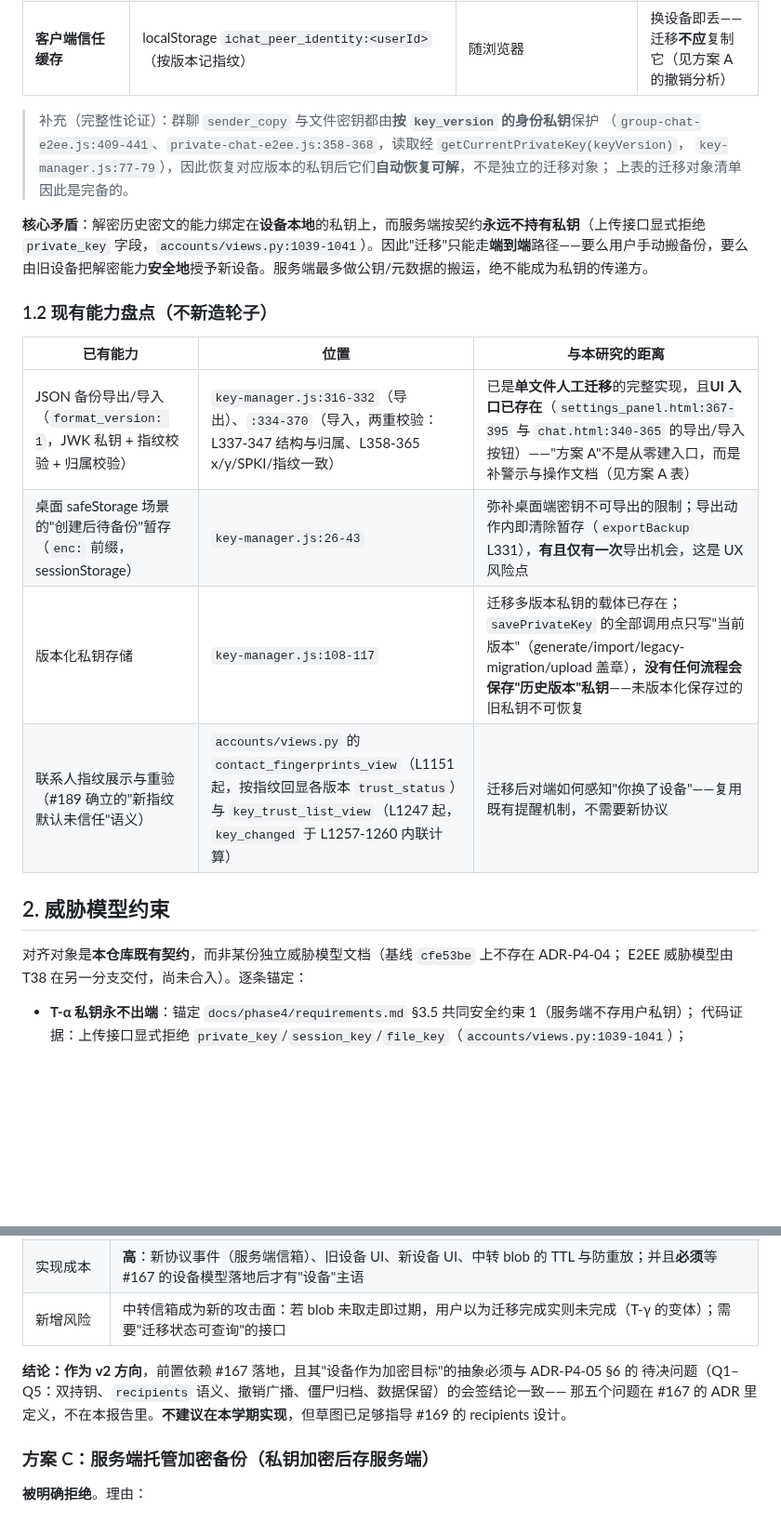
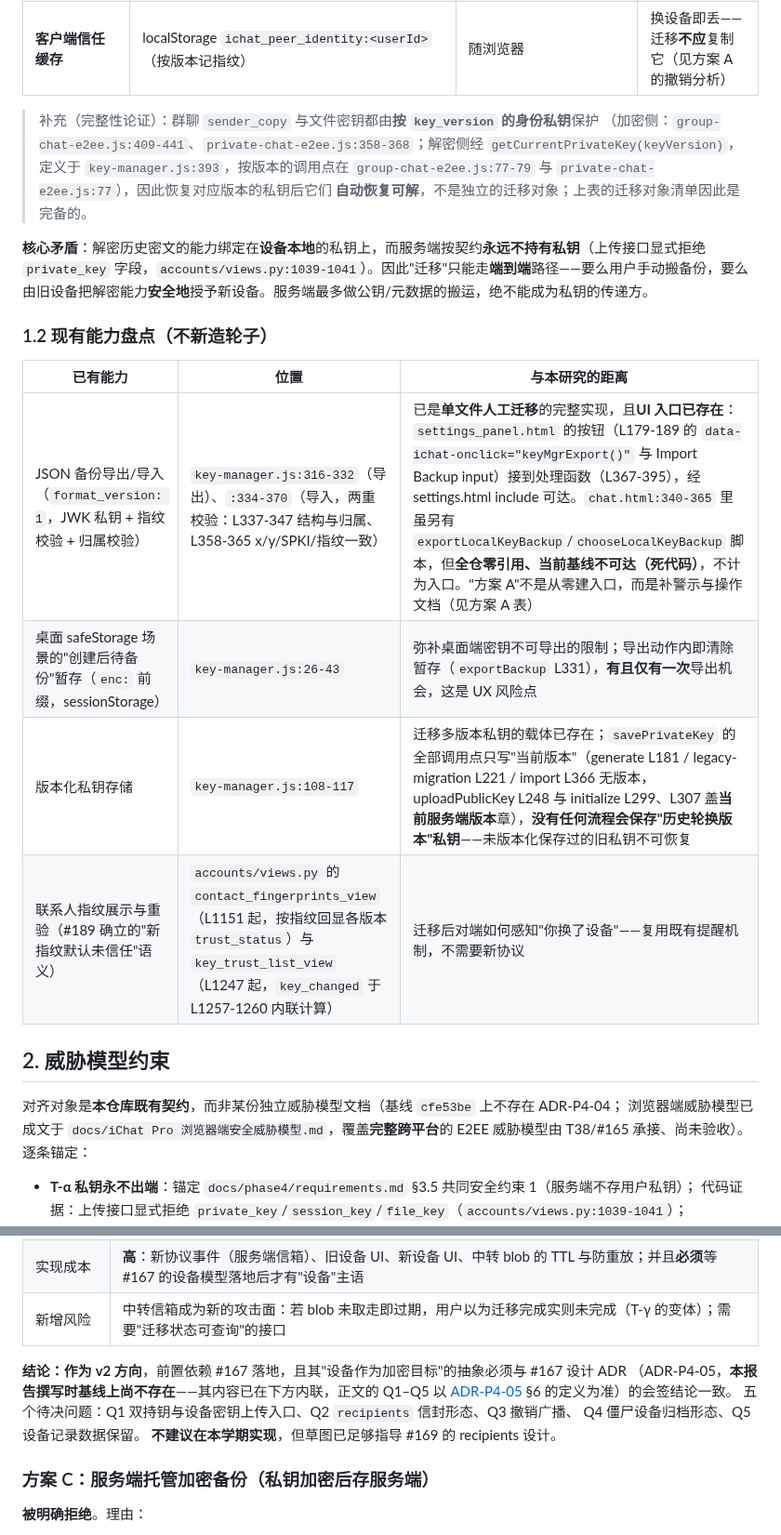
Before and after one commit to HeanX/iChat_Pro, a Markdown page: docs/phase4/t43-historical-key-migration-study.md, 2 parts joined by grey strips. Shown at 93% size. Drawn GitHub-style; blank space fills up the shorter version.

Commit message:
docs(security): fix five citation-precision findings from round 2 (T43)
Round-2 review confirmed all four MAJOR corrections landed and found five
remaining precision issues -- most were recurrences of the 'check citations
against this baseline' lesson the report itself records:

- getCurrentPrivateKey is defined at key-manager.js:393, not 77-79; the
  77-79 references belong to the e2ee modules' call sites, and the report
  had swapped the two files;
- chat.html:340-365 holds unwired export/import scripts with zero callers
  repo-wide, not buttons: settings_panel.html (buttons L179-189, handlers
  L367-395) is the only reachable UI entry, and §1.2/plan A now say so;
- ADR-P4-05 does not exist at this baseline either: the v2 paragraph now
  states that explicitly, inlines the five questions, and links the ADR as
  the future authoritative source;
- the failure-table pointer now cites the row by name instead of a wrong
  line number;
- 'conventions §1' has no such file: the review-process reference now names
  docs/GitHub协作开发指南.md, and the threat-model wording distinguishes the
  shipped browser threat model from the cross-platform one (T38/#165, not
  yet accepted).

The review record logs round 2 with all five findings.

Refs #170

```diff
--- a/docs/phase4/t43-historical-key-migration-study.md
+++ b/docs/phase4/t43-historical-key-migration-study.md
@@ -25,9 +25,10 @@
 | **客户端信任缓存** | localStorage `ichat_peer_identity:<userId>`（按版本记指纹） | 随浏览器 | 换设备即丢——迁移**不应**复制它（见方案 A 的撤销分析） |
 
 > 补充（完整性论证）：群聊 `sender_copy` 与文件密钥都由**按 `key_version` 的身份私钥**保护
-> （`group-chat-e2ee.js:409-441`、`private-chat-e2ee.js:358-368`，读取经 `getCurrentPrivateKey(keyVersion)`，
-> `key-manager.js:77-79`），因此恢复对应版本的私钥后它们**自动恢复可解**，不是独立的迁移对象；
-> 上表的迁移对象清单因此是完备的。
+> （加密侧：`group-chat-e2ee.js:409-441`、`private-chat-e2ee.js:358-368`；解密侧经
+> `getCurrentPrivateKey(keyVersion)`，定义于 `key-manager.js:393`，按版本的调用点在
+> `group-chat-e2ee.js:77-79` 与 `private-chat-e2ee.js:77`），因此恢复对应版本的私钥后它们
+> **自动恢复可解**，不是独立的迁移对象；上表的迁移对象清单因此是完备的。
 
 **核心矛盾**：解密历史密文的能力绑定在**设备本地**的私钥上，而服务端按契约**永远不持有私钥**（上传接口显式拒绝 `private_key` 字段，`accounts/views.py:1039-1041`）。因此"迁移"只能走**端到端**路径——要么用户手动搬备份，要么由旧设备把解密能力**安全地**授予新设备。服务端最多做公钥/元数据的搬运，绝不能成为私钥的传递方。
 
@@ -35,15 +36,16 @@
 
 | 已有能力 | 位置 | 与本研究的距离 |
 | --- | --- | --- |
-| JSON 备份导出/导入（`format_version: 1`，JWK 私钥 + 指纹校验 + 归属校验） | `key-manager.js:316-332`（导出）、`:334-370`（导入，两重校验：L337-347 结构与归属、L358-365 x/y/SPKI/指纹一致） | 已是**单文件人工迁移**的完整实现，且**UI 入口已存在**（`settings_panel.html:367-395` 与 `chat.html:340-365` 的导出/导入按钮）——"方案 A"不是从零建入口，而是补警示与操作文档（见方案 A 表） |
+| JSON 备份导出/导入（`format_version: 1`，JWK 私钥 + 指纹校验 + 归属校验） | `key-manager.js:316-332`（导出）、`:334-370`（导入，两重校验：L337-347 结构与归属、L358-365 x/y/SPKI/指纹一致） | 已是**单文件人工迁移**的完整实现，且**UI 入口已存在**：`settings_panel.html` 的按钮（L179-189 的 `data-ichat-onclick="keyMgrExport()"` 与 Import Backup input）接到处理函数（L367-395），经 settings.html include 可达。`chat.html:340-365` 里虽另有 `exportLocalKeyBackup`/`chooseLocalKeyBackup` 脚本，但**全仓零引用、当前基线不可达（死代码）**，不计为入口。"方案 A"不是从零建入口，而是补警示与操作文档（见方案 A 表） |
 | 桌面 safeStorage 场景的"创建后待备份"暂存（`enc:` 前缀，sessionStorage） | `key-manager.js:26-43` | 弥补桌面端密钥不可导出的限制；导出动作内即清除暂存（`exportBackup` L331），**有且仅有一次**导出机会，这是 UX 风险点 |
-| 版本化私钥存储 | `key-manager.js:108-117` | 迁移多版本私钥的载体已存在；`savePrivateKey` 的全部调用点只写"当前版本"（generate/import/legacy-migration/upload 盖章），**没有任何流程会保存"历史版本"私钥**——未版本化保存过的旧私钥不可恢复 |
+| 版本化私钥存储 | `key-manager.js:108-117` | 迁移多版本私钥的载体已存在；`savePrivateKey` 的全部调用点只写"当前版本"（generate L181 / legacy-migration L221 / import L366 无版本，uploadPublicKey L248 与 initialize L299、L307 盖**当前服务端版本**章），**没有任何流程会保存"历史轮换版本"私钥**——未版本化保存过的旧私钥不可恢复 |
 | 联系人指纹展示与重验（#189 确立的"新指纹默认未信任"语义） | `accounts/views.py` 的 `contact_fingerprints_view`（L1151 起，按指纹回显各版本 `trust_status`）与 `key_trust_list_view`（L1247 起，`key_changed` 于 L1257-1260 内联计算） | 迁移后对端如何感知"你换了设备"——复用既有提醒机制，不需要新协议 |
 
 ## 2. 威胁模型约束
 
 对齐对象是**本仓库既有契约**，而非某份独立威胁模型文档（基线 `cfe53be` 上不存在 ADR-P4-04；
-E2EE 威胁模型由 T38 在另一分支交付，尚未合入）。逐条锚定：
+浏览器端威胁模型已成文于 `docs/iChat Pro 浏览器端安全威胁模型.md`，覆盖**完整跨平台**的
+E2EE 威胁模型由 T38/#165 承接、尚未验收）。逐条锚定：
 
 - **T-α 私钥永不出端**：锚定 `docs/phase4/requirements.md` §3.5 共同安全约束 1（服务端不存用户私钥）；
   代码证据：上传接口显式拒绝 `private_key`/`session_key`/`file_key`（`accounts/views.py:1039-1041`）；
@@ -84,9 +86,12 @@ E2EE 威胁模型由 T38 在另一分支交付，尚未合入）。逐条锚定
 | 实现成本 | **高**：新协议事件（服务端信箱）、旧设备 UI、新设备 UI、中转 blob 的 TTL 与防重放；并且**必须**等 #167 的设备模型落地后才有"设备"主语 |
 | 新增风险 | 中转信箱成为新的攻击面：若 blob 未取走即过期，用户以为迁移完成实则未完成（T-γ 的变体）；需要"迁移状态可查询"的接口 |
 
-**结论：作为 v2 方向**，前置依赖 #167 落地，且其"设备作为加密目标"的抽象必须与 ADR-P4-05 §6 的
-待决问题（Q1–Q5：双持钥、`recipients` 语义、撤销广播、僵尸归档、数据保留）的会签结论一致——
-那五个问题在 #167 的 ADR 里定义，不在本报告里。**不建议在本学期实现**，但草图已足够指导 #169 的 recipients 设计。
+**结论：作为 v2 方向**，前置依赖 #167 落地，且其"设备作为加密目标"的抽象必须与 #167 设计 ADR
+（ADR-P4-05，**本报告撰写时基线上尚不存在**——其内容已在下方内联，正文的 Q1–Q5 以
+[ADR-P4-05](adr-p4-05-device-identity.md) §6 的定义为准）的会签结论一致。
+五个待决问题：Q1 双持钥与设备密钥上传入口、Q2 `recipients` 信封形态、Q3 撤销广播、
+Q4 僵尸设备归档形态、Q5 设备记录数据保留。
+**不建议在本学期实现**，但草图已足够指导 #169 的 recipients 设计。
 
 ### 方案 C：服务端托管加密备份（私钥加密后存服务端）
 
```
Also changed, not shown: other parts of docs/phase4/t43-historical-key-migration-study.md (+5 -4 lines).
